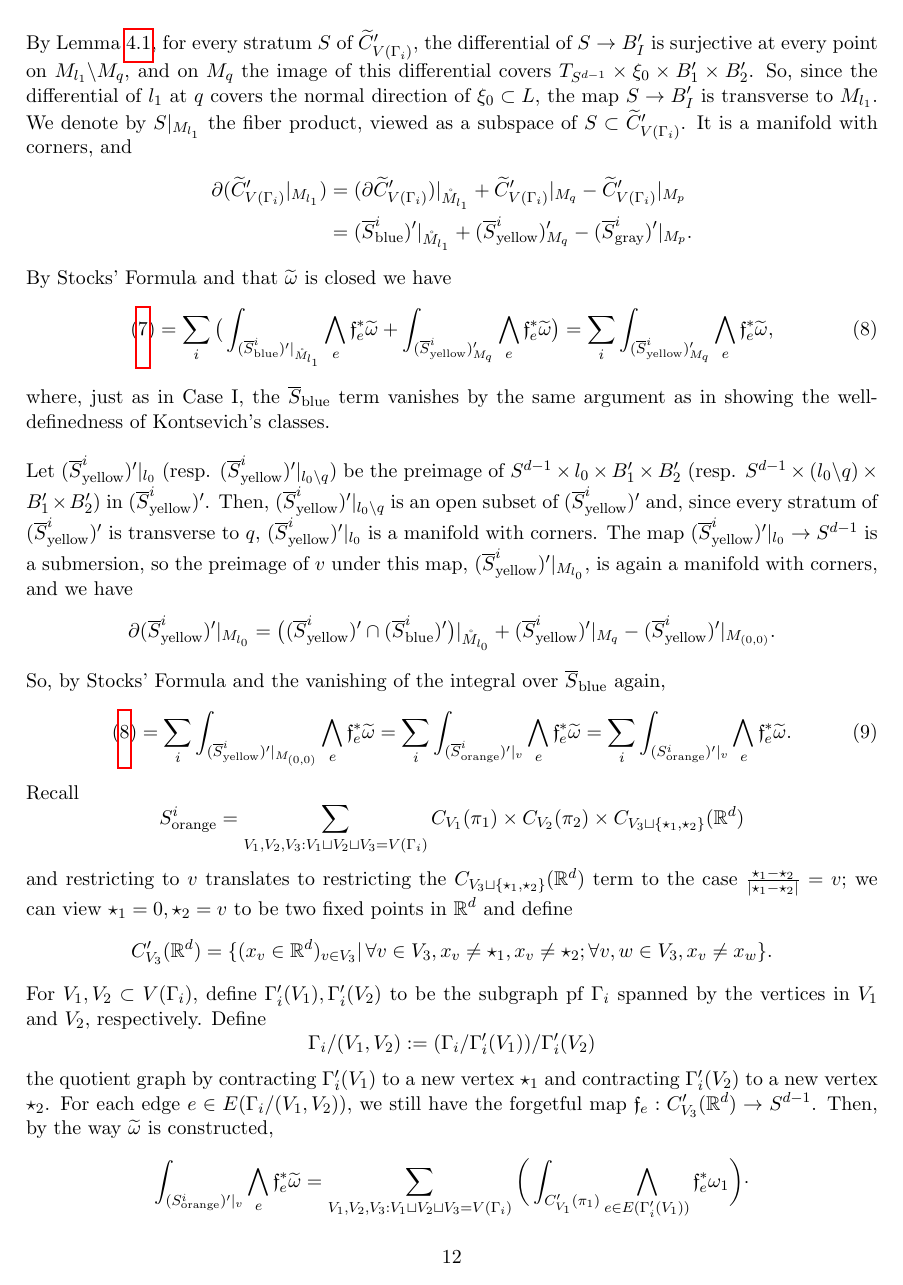
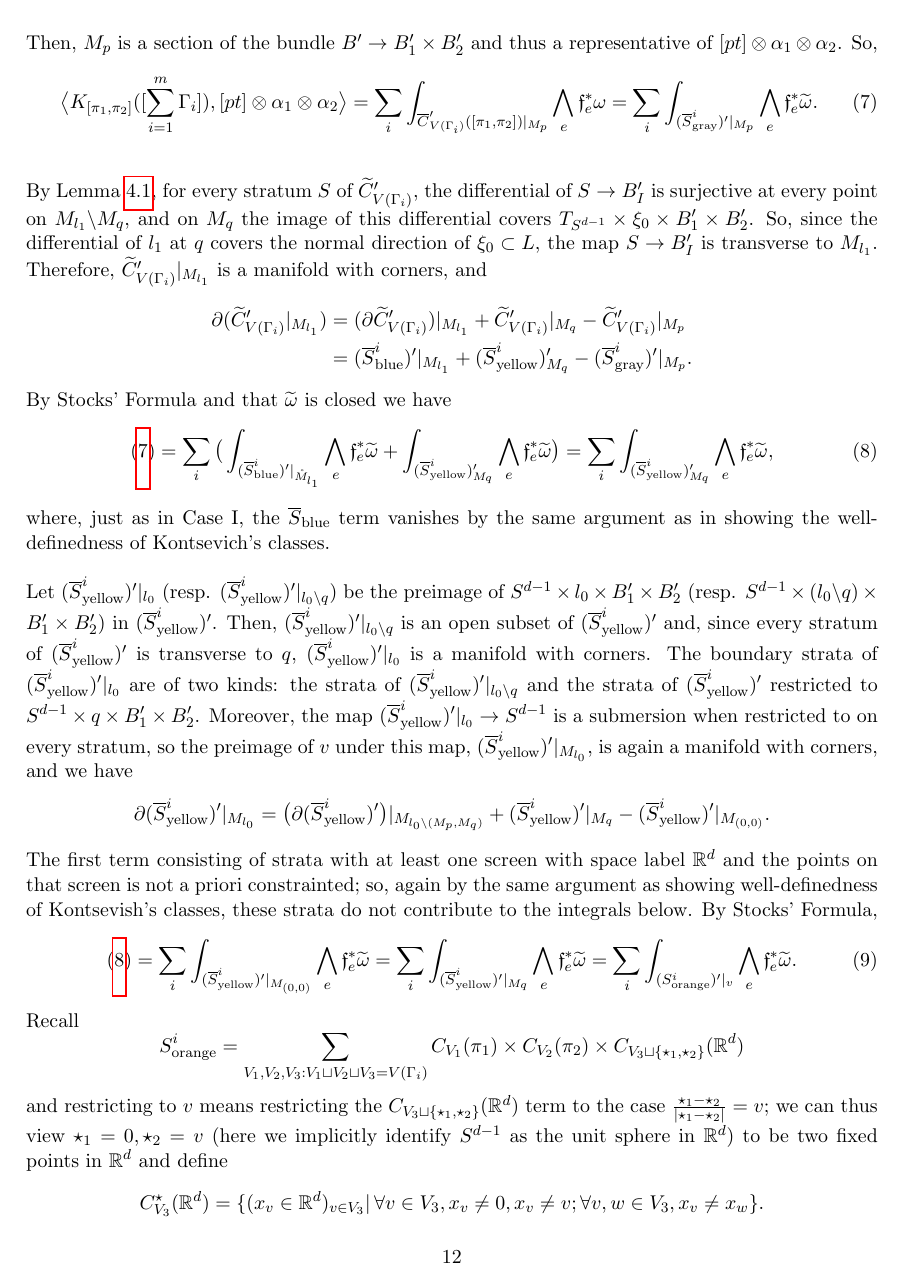
Before and after one commit to xujia-c/bracket, a LaTeX document (bracket.tex): page 12 of 18. Compiled offline with pdfLaTeX.

Commit message:
Proof of theorem 1 completed (modulo conftilde)

```diff
--- a/bracket.tex
+++ b/bracket.tex
@@ -953,12 +953,12 @@ So,
 \end{equation}
 
 By Lemma \ref{stratasubmersion_lmm}, for every stratum $S$ of $\wt{C}'_{V(\Gamma_i)}$, the differential of  $S\to B'_I$ is surjective at every point on $M_{l_1}\backslash M_q$, and on $M_q$ the image of this differential covers $T_{S^{d-1}}\times\xi_0\times B'_1\times B'_2$. So, since the differential of $l_1$ at $q$ covers the normal direction of $\xi_0\subset L$, the map $S\to B'_I$ is transverse to $M_{l_1}$.
-We denote by $S|_{M_{l_1}}$ the fiber product, viewed as a subspace of $S\subset \wt{C}'_{V(\Gamma_i)}$.
-It is a manifold with corners, and
+%We denote by $S|_{M_{l_1}}$ the fiber product, viewed as a subspace of $S\subset \wt{C}'_{V(\Gamma_i)}$.
+Therefore, $\wt{C}'_{V(\Gamma_i)}|_{M_{l_1}}$ is a manifold with corners, and
 \begin{align*}
 \partial(\wt{C}'_{V(\Gamma_i)}|_{M_{l_1}})&=
-(\partial\wt{C}'_{V(\Gamma_i)})|_{\mr{M}_{l_1}}+ \wt{C}'_{V(\Gamma_i)}|_{M_{q}}-\wt{C}'_{V(\Gamma_i)}|_{M_{p}}\\
-&=(\ov{S}_{\sblue}^i)'|_{\mr{M}_{l_1}}+(\ov{S}_{\syellow}^i)'_{M_q}-(\ov{S}_{\sgray}^i)'|_{M_p}.
+(\partial\wt{C}'_{V(\Gamma_i)})|_{{M}_{l_1}}+ \wt{C}'_{V(\Gamma_i)}|_{M_{q}}-\wt{C}'_{V(\Gamma_i)}|_{M_{p}}\\
+&=(\ov{S}_{\sblue}^i)'|_{{M}_{l_1}}+(\ov{S}_{\syellow}^i)'_{M_q}-(\ov{S}_{\sgray}^i)'|_{M_p}.
 \end{align*}
 By Stocks' Formula and that $\wt\omega$ is closed we have
 \begin{equation}\label{stocks3_eqn}
@@ -968,21 +968,22 @@ where, just as in Case I, the $\ov{S}_{\sblue}$ term vanishes by the same argume
 
 Let $(\ov{S}_{\syellow}^i)'|_{l_0}$ (resp. $(\ov{S}_{\syellow}^i)'|_{l_0\backslash q}$) be the preimage of $S^{d-1}\times l_0\times B'_1\times B'_2$ (resp. $S^{d-1}\times (l_0\backslash q)\times B'_1\times B'_2$) in $(\ov{S}_{\syellow}^i)'$.
 Then, $(\ov{S}_{\syellow}^i)'|_{l_0\backslash q}$ is an open subset of $(\ov{S}_{\syellow}^i)'$ and, since every stratum of $(\ov{S}_{\syellow}^i)'$ is transverse to $q$, $(\ov{S}_{\syellow}^i)'|_{l_0}$ is a manifold with corners.
-The map $(\ov{S}_{\syellow}^i)'|_{l_0}\to S^{d-1}$ is a submersion, so the preimage of $v$ under this map, $(\ov{S}_{\syellow}^i)'|_{M_{l_0}}$, is again a manifold with corners, and we have
-$$\partial (\ov{S}_{\syellow}^i)'|_{M_{l_0}}=\big((\ov{S}_{\syellow}^i)'\cap(\ov{S}_{\sblue}^i)'\big)|_{\mr{M}_{l_0}}+(\ov{S}_{\syellow}^i)'|_{M_q}-(\ov{S}_{\syellow}^i)'|_{M_{(0,0)}}.$$
-So, by Stocks' Formula and the vanishing of the integral over $\ov{S}_{\sblue}$ again,
+The boundary strata of $(\ov{S}_{\syellow}^i)'|_{l_0}$ are of two kinds:
+the strata of $(\ov{S}_{\syellow}^i)'|_{l_0\backslash q}$ and the strata of $(\ov{S}_{\syellow}^i)'$ restricted to $S^{d-1}\times q\times B'_1\times B'_2$.
+Moreover, the map $(\ov{S}_{\syellow}^i)'|_{l_0}\to S^{d-1}$ is a submersion when restricted to on every stratum, so the preimage of $v$ under this map, $(\ov{S}_{\syellow}^i)'|_{M_{l_0}}$, is again a manifold with corners, and we have
+$$\partial (\ov{S}_{\syellow}^i)'|_{M_{l_0}}=\big(\partial(\ov{S}_{\syellow}^i)'\big)|_{{M}_{l_0\backslash({M}_p,M_q)}}+(\ov{S}_{\syellow}^i)'|_{M_q}-(\ov{S}_{\syellow}^i)'|_{M_{(0,0)}}.$$
+The first term consisting of strata with at least one screen with space label $\R^d$ and the points on that screen is not a priori constrainted; so, again by the same argument as showing well-definedness of Kontsevish's classes, these strata do not contribute to the integrals below.
+By Stocks' Formula,
 \begin{equation}\label{stocks4_eqn}
-(\ref{stocks3_eqn})=\sum_i\int_{(\ov{S}_{\syellow}^i)'|_{M_{(0,0)}}}\bigwedge_e\ff_e^*\wt\omega=\sum_i\int_{(\ov{S}_{\sorange}^i)'|_v}\bigwedge_e\ff_e^*\wt\omega=\sum_i\int_{({S}_{\sorange}^i)'|_v}\bigwedge_e\ff_e^*\wt\omega.
+(\ref{stocks3_eqn})=\sum_i\int_{(\ov{S}_{\syellow}^i)'|_{M_{(0,0)}}}\bigwedge_e\ff_e^*\wt\omega=
+\sum_i\int_{(\ov{S}_{\syellow}^i)'|_{M_q}}\bigwedge_e\ff_e^*\wt\omega=\sum_i\int_{({S}_{\sorange}^i)'|_v}\bigwedge_e\ff_e^*\wt\omega.
 \end{equation}
 Recall
 $$S_{\sorange}^i=
 \sum_{V_1,V_2,V_3:V_1\sqcup V_2\sqcup V_3=V(\Gamma_i)}
 {C}_{V_1}(\pi_1)\times{C}_{V_2}(\pi_2)\times C_{V_3\sqcup\{\star_1,\star_2\}}(\R^d)$$
-and restricting to $v$ translates to restricting the $C_{V_3\sqcup\{\star_1,\star_2\}}(\R^d)$ term to the case $\frac{\star_1-\star_2}{|\star_1-\star_2|}=v$;
-we can view $\star_1=0, \star_2=v$ to be two fixed points in $\R^d$ and define
-$$C'_{V_3}(\R^d)=\{(x_v\in\R^d)_{v\in V_3}|\,\forall v\in V_3,x_v\neq\star_1,x_v\neq \star_2;\forall v,w\in V_3,x_v\neq x_w\}.$$
-For $V_1,V_2\subset V(\Gamma_i)$, define $\Gamma'_i(V_1),\Gamma'_i(V_2)$ to be the subgraph pf $\Gamma_i$ spanned by the vertices in $V_1$ and $V_2$, respectively.
+and restricting to $v$ means restricting the $C_{V_3\sqcup\{\star_1,\star_2\}}(\R^d)$ term to the case $\frac{\star_1-\star_2}{|\star_1-\star_2|}=v$;
+we can thus view $\star_1=0, \star_2=v$ (here we implicitly identify $S^{d-1}$ as the unit sphere in $\R^d$) to be two fixed points in $\R^d$ and define
+$$C^{\star}_{V_3}(\R^d)=\{(x_v\in\R^d)_{v\in V_3}|\,\forall v\in V_3,x_v\neq0,x_v\neq v;\forall v,w\in V_3,x_v\neq x_w\}.$$
+For $V_1,V_2\subset V(\Gamma_i)$, define $\Gamma^{\tn{sub}}_i(V_1),\Gamma^{\tn{sub}}_i(V_2)$ to be the subgraph pf $\Gamma_i$ spanned by the vertices in $V_1$ and $V_2$, respectively.
 Define
-$$\Gamma_i/(V_1,V_2):=(\Gamma_i/\Gamma'_i(V_1))/\Gamma'_i(V_2)$$
-the quotient graph by contracting $\Gamma'_i(V_1)$ to a new vertex $\star_1$ and contracting $\Gamma'_i(V_2)$ to a new vertex $\star_2$.
-For each edge $e\in E(\Gamma_i/(V_1,V_2))$, we still have the forgetful map $\ff_e:C'_{V_3}(\R^d)\to S^{d-1}$.
@@ -990,7 +994,6 @@ Then, by the way $\wt\omega$ is constructed,
 \begin{align}\label{stocks5_eqn}
 \int_{({S}_{\sorange}^i)'|_v}\bigwedge_e\ff_e^*\wt\omega=
 \sum_{V_1,V_2,V_3:V_1\sqcup V_2\sqcup V_3=V(\Gamma_i)}
-\bigg(\int_{C'_{V_1}(\pi_1)}\bigwedge_{e\in E(\Gamma'_i(V_1))}\ff_e^*\omega_1\bigg)\cdot \nonumber\\
-\bigg(\int_{C'_{V_2}(\pi_2)}\bigwedge_{e\in E(\Gamma'_i(V_2))}\ff_e^*\omega_2\bigg)
+\bigg(\int_{C'_{V_1}(\pi_1)}\bigwedge_{e\in E(\Gamma^{\tn{sub}}_i(V_1))}\ff_e^*\omega_1\bigg)\cdot \nonumber\\
+\bigg(\int_{C'_{V_2}(\pi_2)}\bigwedge_{e\in E(\Gamma^{\tn{sub}}_i(V_2))}\ff_e^*\omega_2\bigg)
 \cdot
-\bigg(\int_{C'_{V_3}(\R^d)}\bigwedge_{e\in E(\Gamma_i/(V_1,V_2))}\ff_e^*\omega_0\bigg)
```
Also changed, not shown: bracket.pdf, bracket.tex (9 more changed lines).
